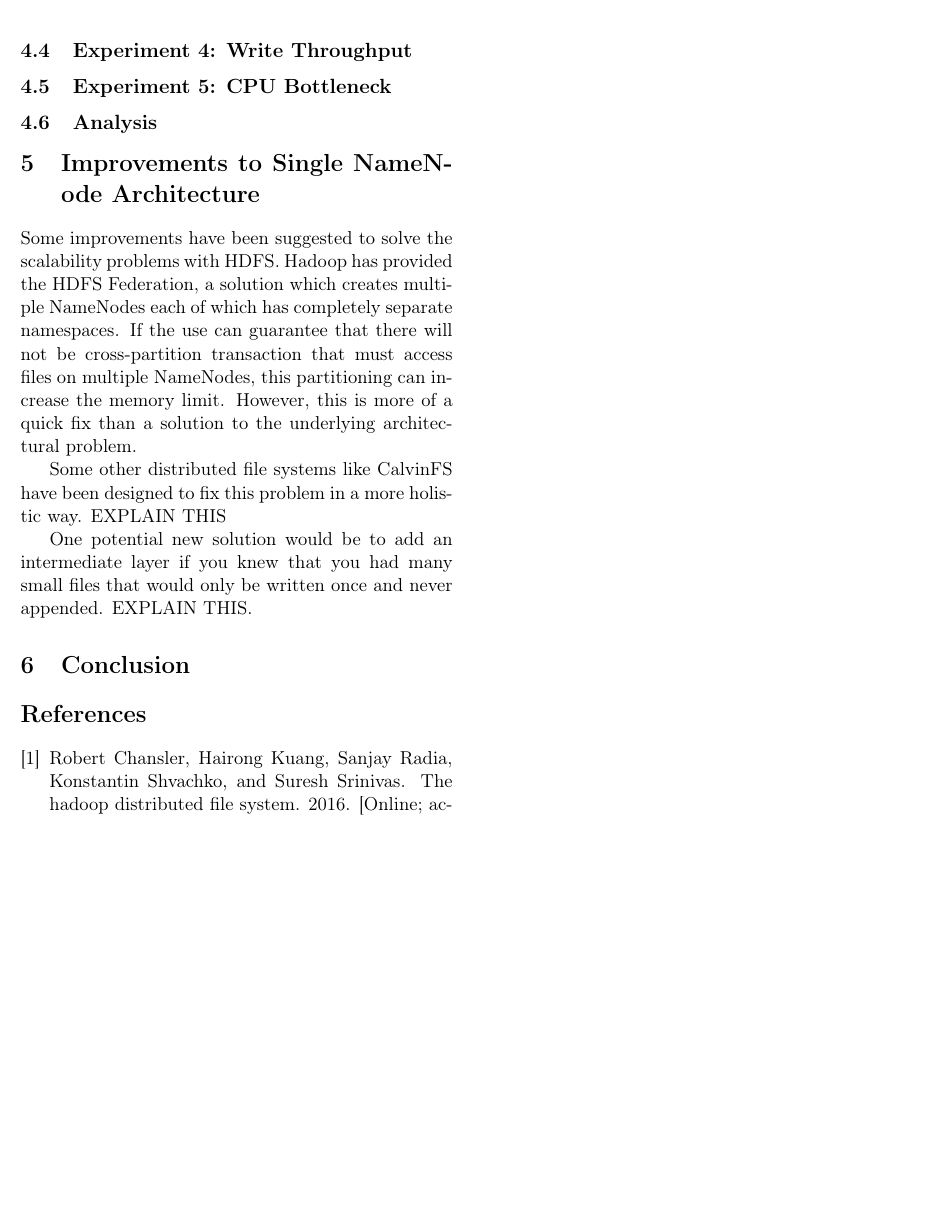
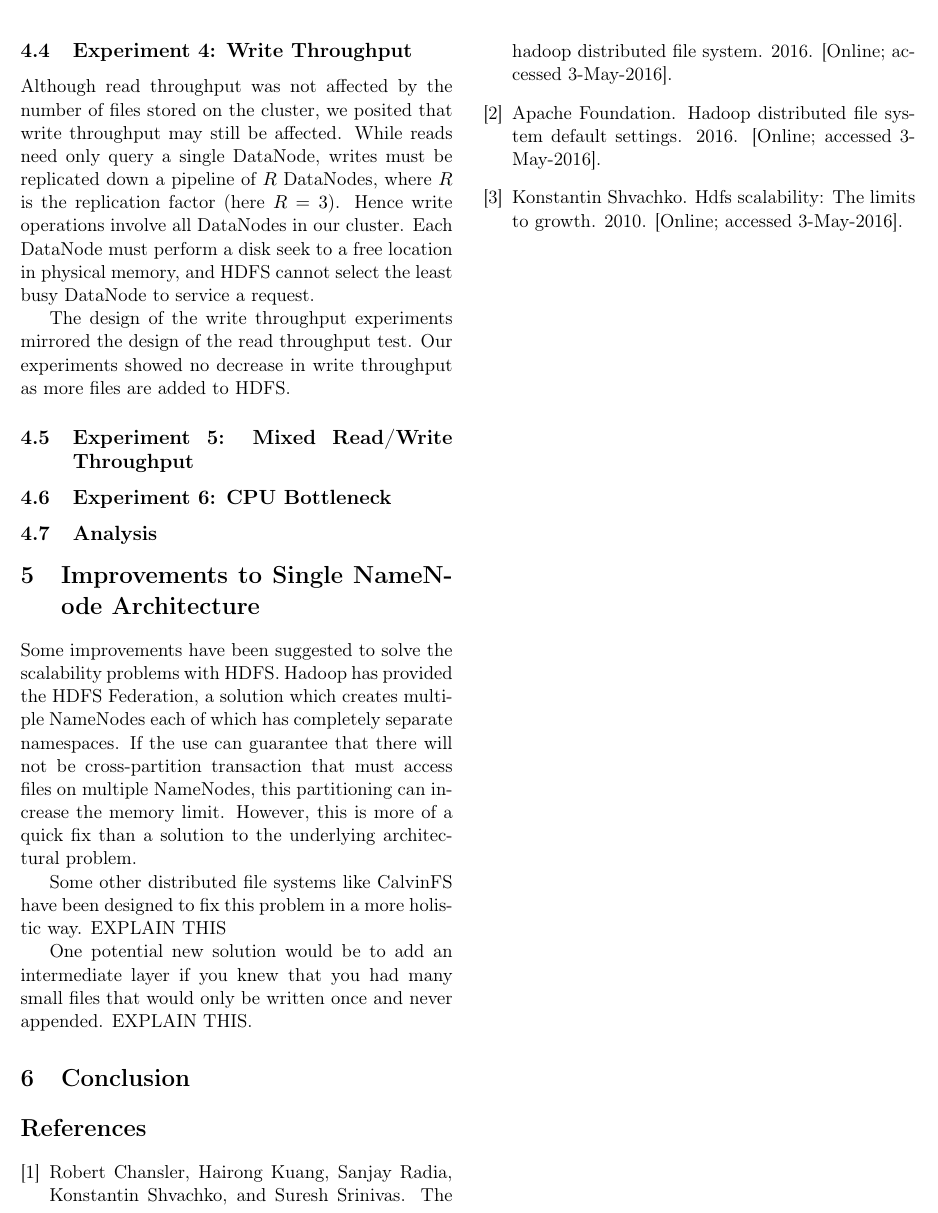
Before and after one commit to chrischute/hdfs-scalability, a LaTeX paper (CPSC 438 Final Project Paper.tex): part of page 6 of 6, cut so that both start at the same text, the shorter picture padded with empty space. Compiled offline with pdfLaTeX.

Commit message:
More experiment section writing.

```diff
--- a/CPSC 438 Final Project Paper.tex
+++ b/CPSC 438 Final Project Paper.tex
@@ -184,7 +185,13 @@ We found that there was no decrease in throughput as more files were added. This
 
 \subsection{Experiment 4: Write Throughput}
+Although read throughput was not affected by the number of files stored on the cluster, we posited that write throughput may still be affected. While reads need only query a single DataNode, writes must be replicated down a pipeline of $R$ DataNodes, where $R$ is the replication factor (here $R = 3$). Hence write operations involve  all DataNodes in our cluster. Each DataNode must perform a disk seek to a free location in physical memory, and HDFS cannot select the least busy DataNode to service a request.
 
-\subsection{Experiment 5: CPU Bottleneck}
+The design of the write throughput experiments mirrored the design of the read throughput test. Our experiments showed no decrease in write throughput as more files are added to HDFS.
+% TODO: Insert graphs for write throughput.
+
+\subsection{Experiment 5: Mixed Read/Write Throughput}
+
+\subsection{Experiment 6: CPU Bottleneck}
 
 
 \subsection{Analysis}
```
Also changed, not shown: CPSC 438 Final Project Paper.tex (3 more changed lines).
